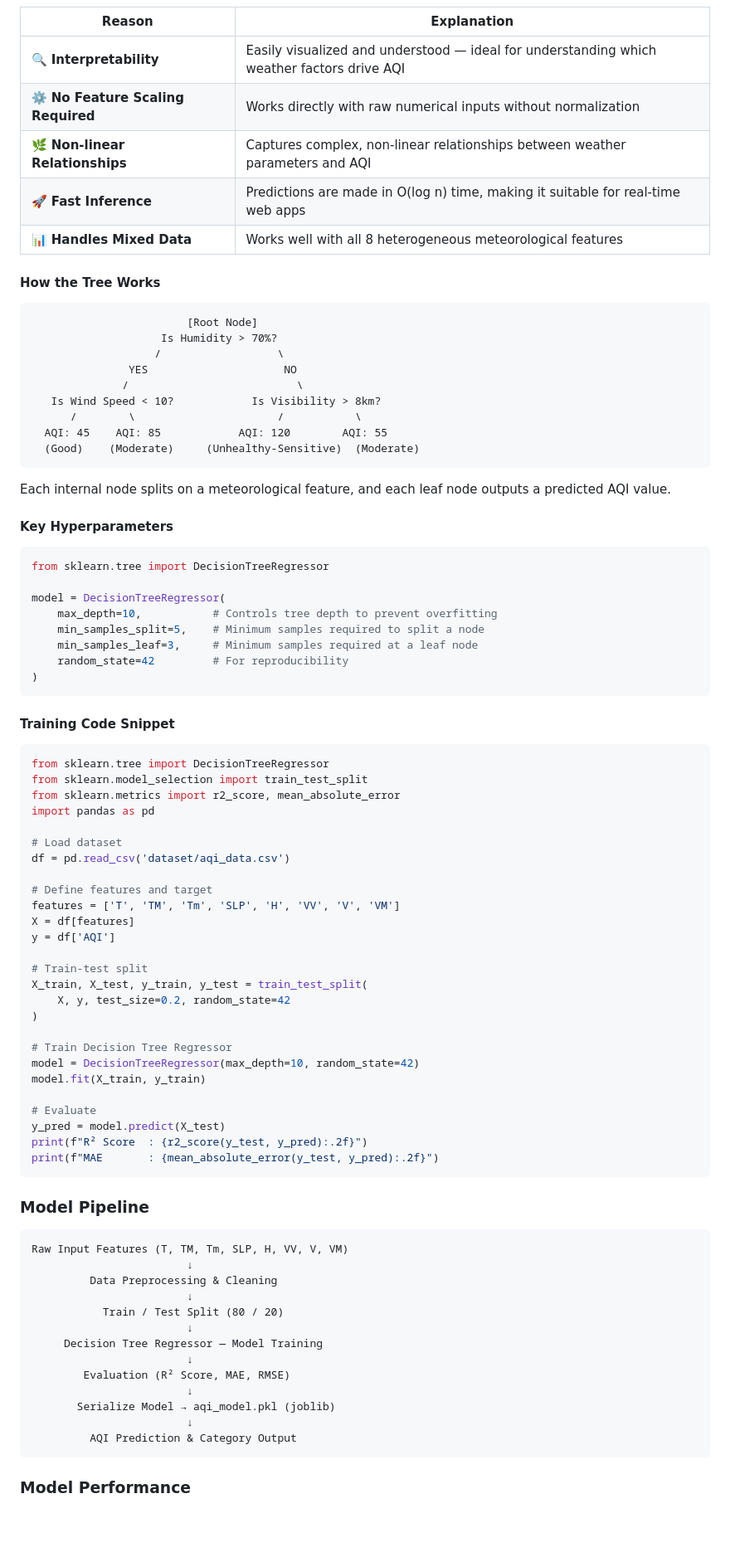
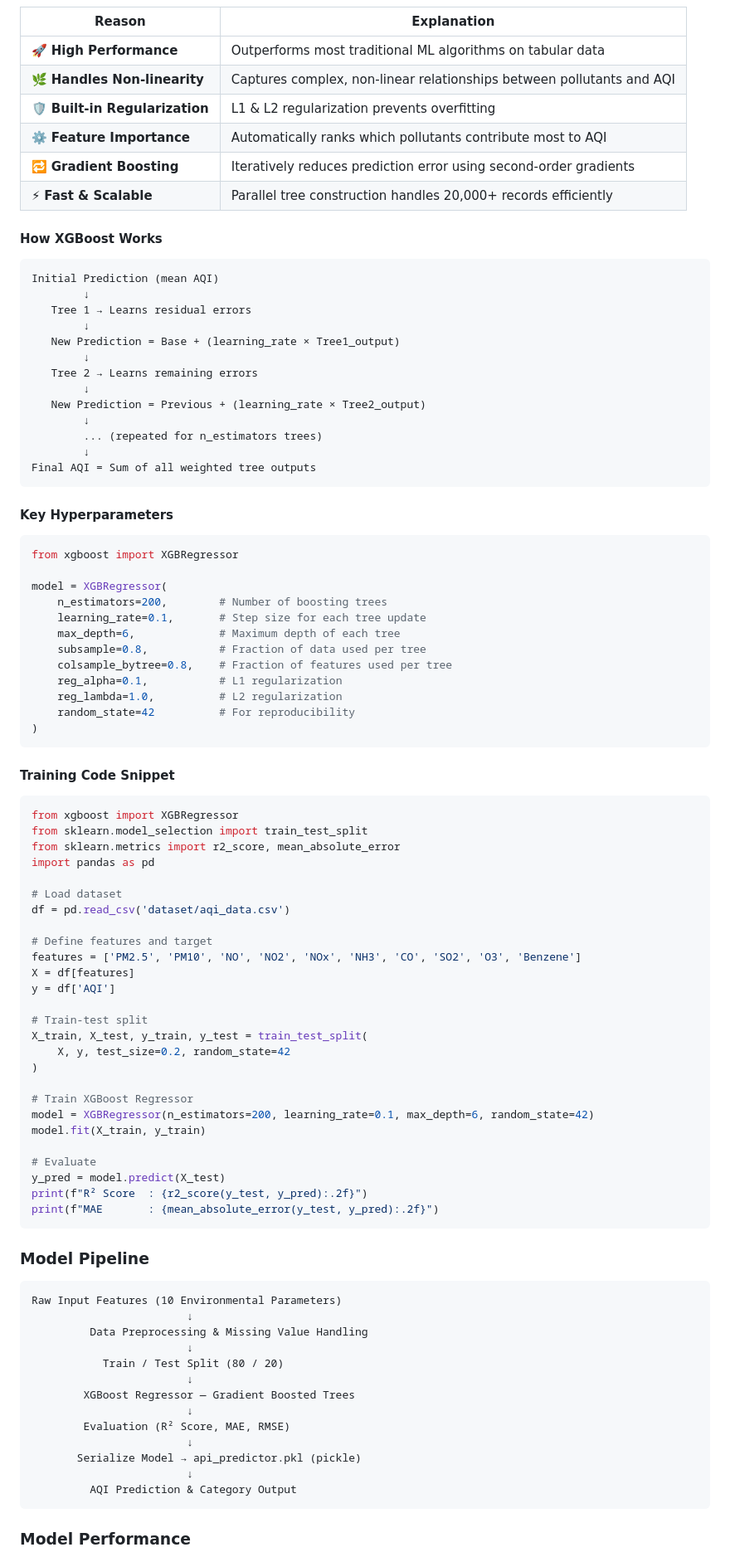
Before and after one commit to HackStreetBoy11/AqiPrediction, a Markdown page: README.md, the part around one of its changes. Shown at 83% size. GitHub-like rendering; blank space fills up the shorter version.

````diff
--- a/README.md
+++ b/README.md
@@ -66,45 +72,52 @@ This project uses **Decision Tree Regression** as the core machine learning algo
 
 | Reason | Explanation |
 |---|---|
-| 🔍 **Interpretability** | Easily visualized and understood — ideal for understanding which weather factors drive AQI |
-| ⚙️ **No Feature Scaling Required** | Works directly with raw numerical inputs without normalization |
-| 🌿 **Non-linear Relationships** | Captures complex, non-linear relationships between weather parameters and AQI |
-| 🚀 **Fast Inference** | Predictions are made in O(log n) time, making it suitable for real-time web apps |
-| 📊 **Handles Mixed Data** | Works well with all 8 heterogeneous meteorological features |
+| 🚀 **High Performance** | Outperforms most traditional ML algorithms on tabular data |
+| 🌿 **Handles Non-linearity** | Captures complex, non-linear relationships between pollutants and AQI |
+| 🛡️ **Built-in Regularization** | L1 & L2 regularization prevents overfitting |
+| ⚙️ **Feature Importance** | Automatically ranks which pollutants contribute most to AQI |
+| 🔁 **Gradient Boosting** | Iteratively reduces prediction error using second-order gradients |
+| ⚡ **Fast & Scalable** | Parallel tree construction handles 20,000+ records efficiently |
 
-#### How the Tree Works
+#### How XGBoost Works
 
 ```
-                        [Root Node]
-                    Is Humidity > 70%?
-                   /                  \
-               YES                     NO
-              /                          \
-   Is Wind Speed < 10?            Is Visibility > 8km?
-      /        \                      /           \
-  AQI: 45    AQI: 85            AQI: 120        AQI: 55
-  (Good)    (Moderate)     (Unhealthy-Sensitive)  (Moderate)
+Initial Prediction (mean AQI)
+        ↓
+   Tree 1 → Learns residual errors
+        ↓
+   New Prediction = Base + (learning_rate × Tree1_output)
+        ↓
+   Tree 2 → Learns remaining errors
+        ↓
+   New Prediction = Previous + (learning_rate × Tree2_output)
+        ↓
+        ... (repeated for n_estimators trees)
+        ↓
+Final AQI = Sum of all weighted tree outputs
 ```
-
-Each internal node splits on a meteorological feature, and each leaf node outputs a predicted AQI value.
 
 #### Key Hyperparameters
 
 ```python
-from sklearn.tree import DecisionTreeRegressor
+from xgboost import XGBRegressor
 
-model = DecisionTreeRegressor(
-    max_depth=10,           # Controls tree depth to prevent overfitting
-    min_samples_split=5,    # Minimum samples required to split a node
-    min_samples_leaf=3,     # Minimum samples required at a leaf node
-    random_state=42         # For reproducibility
+model = XGBRegressor(
+    n_estimators=200,        # Number of boosting trees
+    learning_rate=0.1,       # Step size for each tree update
+    max_depth=6,             # Maximum depth of each tree
+    subsample=0.8,           # Fraction of data used per tree
+    colsample_bytree=0.8,    # Fraction of features used per tree
+    reg_alpha=0.1,           # L1 regularization
+    reg_lambda=1.0,          # L2 regularization
+    random_state=42          # For reproducibility
 )
 ```
 
 #### Training Code Snippet
 
 ```python
-from sklearn.tree import DecisionTreeRegressor
+from xgboost import XGBRegressor
 from sklearn.model_selection import train_test_split
 from sklearn.metrics import r2_score, mean_absolute_error
 import pandas as pd
@@ -113,7 +126,7 @@ import pandas as pd
 df = pd.read_csv('dataset/aqi_data.csv')
 
 # Define features and target
-features = ['T', 'TM', 'Tm', 'SLP', 'H', 'VV', 'V', 'VM']
+features = ['PM2.5', 'PM10', 'NO', 'NO2', 'NOx', 'NH3', 'CO', 'SO2', 'O3', 'Benzene']
 X = df[features]
 y = df['AQI']
 
@@ -122,8 +135,8 @@ X_train, X_test, y_train, y_test = train_test_split(
     X, y, test_size=0.2, random_state=42
 )
 
-# Train Decision Tree Regressor
-model = DecisionTreeRegressor(max_depth=10, random_state=42)
+# Train XGBoost Regressor
+model = XGBRegressor(n_estimators=200, learning_rate=0.1, max_depth=6, random_state=42)
 model.fit(X_train, y_train)
 
 # Evaluate
@@ -135,17 +148,17 @@ print(f"MAE       : {mean_absolute_error(y_test, y_pred):.2f}")
 ### Model Pipeline
 
 ```
-Raw Input Features (T, TM, Tm, SLP, H, VV, V, VM)
+Raw Input Features (10 Environmental Parameters)
                         ↓
-         Data Preprocessing & Cleaning
+         Data Preprocessing & Missing Value Handling
                         ↓
            Train / Test Split (80 / 20)
                         ↓
-     Decision Tree Regressor — Model Training
+        XGBoost Regressor — Gradient Boosted Trees
                         ↓
         Evaluation (R² Score, MAE, RMSE)
                         ↓
-       Serialize Model → aqi_model.pkl (joblib)
+       Serialize Model → api_predictor.pkl (pickle)
                         ↓
          AQI Prediction & Category Output
 ```
````
Also changed, not shown: other parts of README.md (+45 -38 lines).
